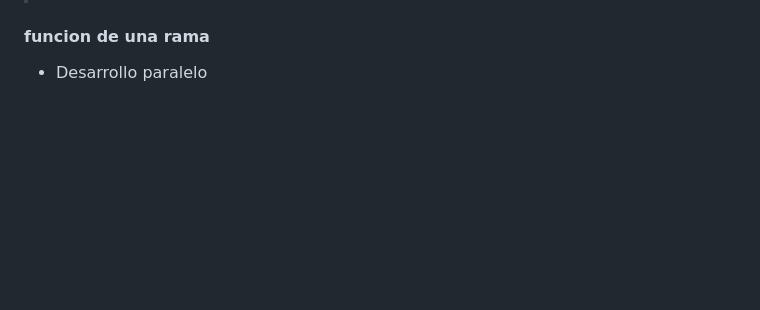
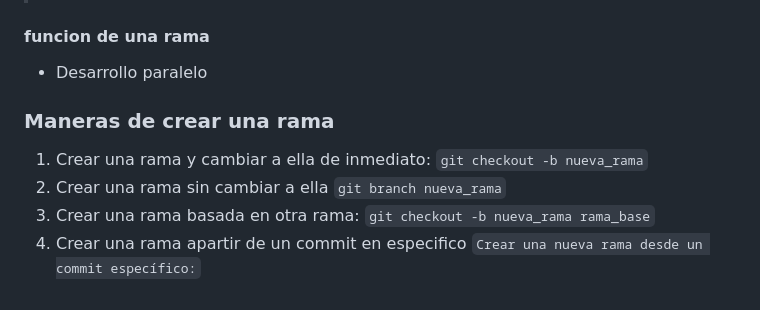
Before and after one commit to MauriNestor/cursoGit, a Markdown page: README.md, the part around the change. GitHub-like rendering; blank space fills up the shorter version.

Commit message:
maneras de crear una rama

```diff
--- a/README.md
+++ b/README.md
@@ -134,3 +134,10 @@ se utiliza para mostrar el historial de commits en un repositorio Git. Proporcio
 
 #### funcion de una rama
 - Desarrollo paralelo
+
+### Maneras de crear una rama
+
+1. Crear una rama y cambiar a ella de inmediato: `git checkout -b nueva_rama`
+2. Crear una rama sin cambiar a ella `git branch nueva_rama`
+3. Crear una rama basada en otra rama: `git checkout -b nueva_rama rama_base`
+4. Crear una rama apartir de un commit en especifico `Crear una nueva rama desde un commit específico:`
```
